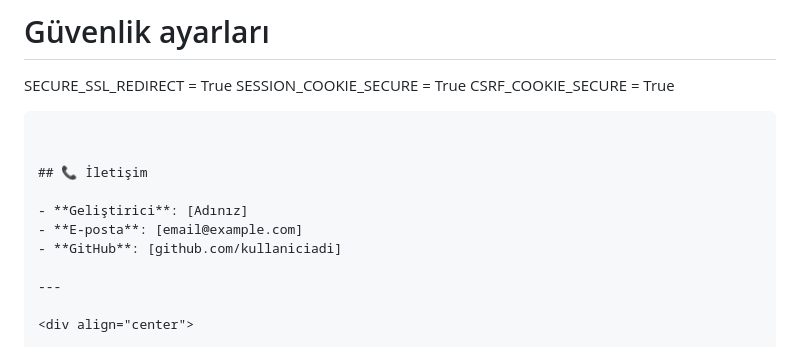
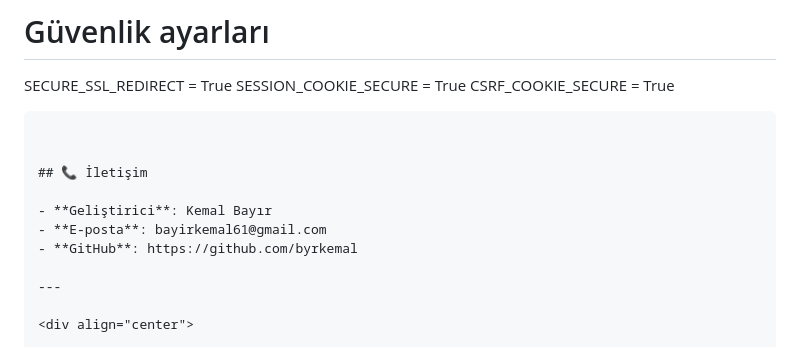
Before and after one commit to byrkemal/Guvenlik-sinavi-sistemi, a Markdown page: README.md, the part around the change. GitHub-like rendering.

```diff
--- a/README.md
+++ b/README.md
@@ -224,9 +224,9 @@ CSRF_COOKIE_SECURE = True
 
 ## 📞 İletişim
 
-- **Geliştirici**: [Adınız]
-- **E-posta**: [email@example.com]
-- **GitHub**: [github.com/kullaniciadi]
+- **Geliştirici**: Kemal Bayır
+- **E-posta**: bayirkemal61@gmail.com
+- **GitHub**: https://github.com/byrkemal
 
 ---
 
```
